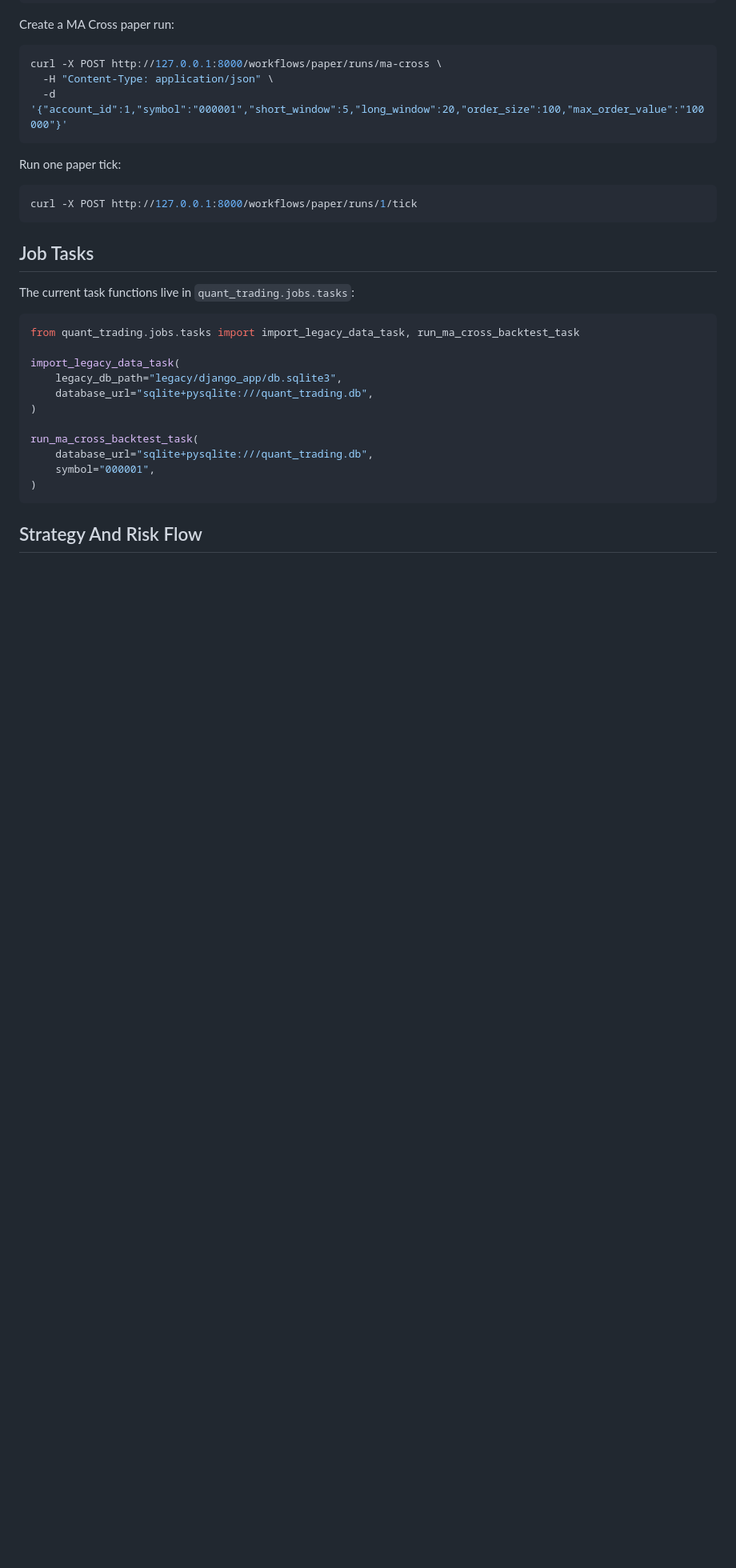
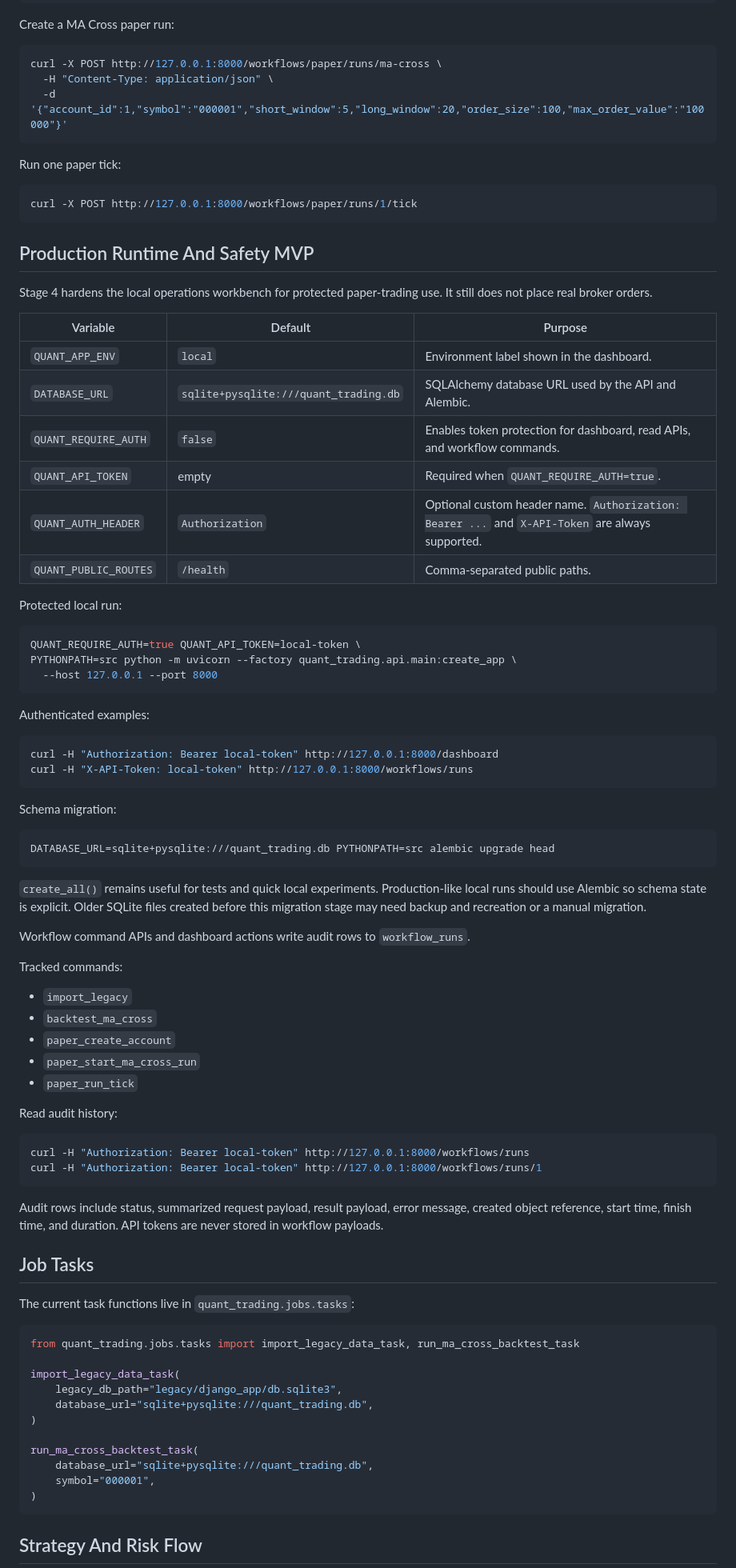
Before and after one commit to Kobelyww/claude-quant-trading, a Markdown page: README.md, the part around one of its changes. Shown at 80% size. Drawn GitHub-style; blank space fills up the shorter version.

Commit message:
docs: document production runtime safety

````diff
--- a/README.md
+++ b/README.md
@@ -146,6 +151,61 @@ Run one paper tick:
 curl -X POST http://127.0.0.1:8000/workflows/paper/runs/1/tick
 ```
 
+## Production Runtime And Safety MVP
+
+Stage 4 hardens the local operations workbench for protected paper-trading use. It still does not place real broker orders.
+
+| Variable | Default | Purpose |
+| --- | --- | --- |
+| `QUANT_APP_ENV` | `local` | Environment label shown in the dashboard. |
+| `DATABASE_URL` | `sqlite+pysqlite:///quant_trading.db` | SQLAlchemy database URL used by the API and Alembic. |
+| `QUANT_REQUIRE_AUTH` | `false` | Enables token protection for dashboard, read APIs, and workflow commands. |
+| `QUANT_API_TOKEN` | empty | Required when `QUANT_REQUIRE_AUTH=true`. |
+| `QUANT_AUTH_HEADER` | `Authorization` | Optional custom header name. `Authorization: Bearer ...` and `X-API-Token` are always supported. |
+| `QUANT_PUBLIC_ROUTES` | `/health` | Comma-separated public paths. |
+
+Protected local run:
+
+```bash
+QUANT_REQUIRE_AUTH=true QUANT_API_TOKEN=local-token \
+PYTHONPATH=src python -m uvicorn --factory quant_trading.api.main:create_app \
+  --host 127.0.0.1 --port 8000
+```
+
+Authenticated examples:
+
+```bash
+curl -H "Authorization: Bearer local-token" http://127.0.0.1:8000/dashboard
+curl -H "X-API-Token: local-token" http://127.0.0.1:8000/workflows/runs
+```
+
+Schema migration:
+
+```bash
+DATABASE_URL=sqlite+pysqlite:///quant_trading.db PYTHONPATH=src alembic upgrade head
+```
+
+`create_all()` remains useful for tests and quick local experiments. Production-like local runs should use Alembic so schema state is explicit. Older SQLite files created before this migration stage may need backup and recreation or a manual migration.
+
+Workflow command APIs and dashboard actions write audit rows to `workflow_runs`.
+
+Tracked commands:
+
+- `import_legacy`
+- `backtest_ma_cross`
+- `paper_create_account`
+- `paper_start_ma_cross_run`
+- `paper_run_tick`
+
+Read audit history:
+
+```bash
+curl -H "Authorization: Bearer local-token" http://127.0.0.1:8000/workflows/runs
+curl -H "Authorization: Bearer local-token" http://127.0.0.1:8000/workflows/runs/1
+```
+
+Audit rows include status, summarized request payload, result payload, error message, created object reference, start time, finish time, and duration. API tokens are never stored in workflow payloads.
+
 ## Job Tasks
 
 The current task functions live in `quant_trading.jobs.tasks`:
````
Also changed, not shown: other parts of README.md (+9 -3 lines).
